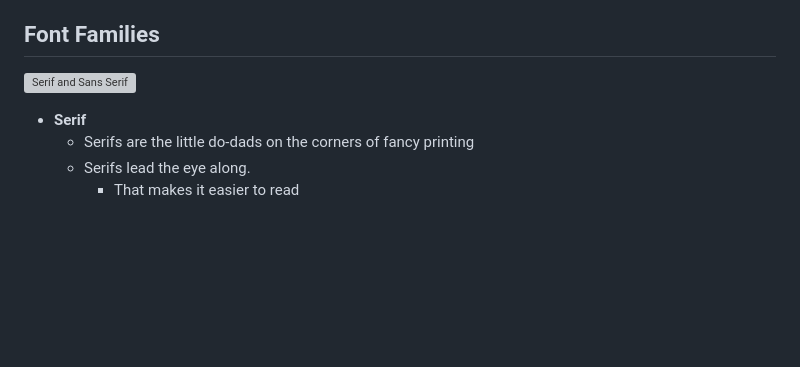
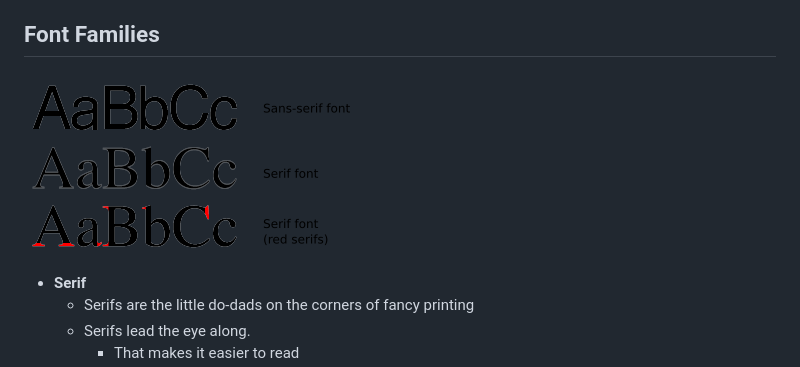
Before and after one commit to noynaert/act102handouts, a Markdown page: 09_Tables/07c_Fonts.md, the part around the change. GitHub-like rendering; pictures changed too: 09_Tables/images/serif-sans-comparisonpng-wikipedia-sansserif-png-332_186.png (added); blank space fills up the shorter version; grey boxes are pictures that could not be loaded.

Commit message:
fix image of fonts

```diff
--- a/09_Tables/07c_Fonts.md
+++ b/09_Tables/07c_Fonts.md
@@ -15,7 +15,7 @@ Don't use more than two or three fonts on a given web page.  Things can look clu
 
 ## Font Families
 
-![Serif and Sans Serif](images/Serif-Sans-Comparison.png)
+![Serif and Sans Serif](images/serif-sans-comparisonpng-wikipedia-sansserif-png-332_186.png)
 
 * **Serif**
   * Serifs are the little do-dads on the corners of fancy printing
```
Also changed, not shown: 1 other file.
